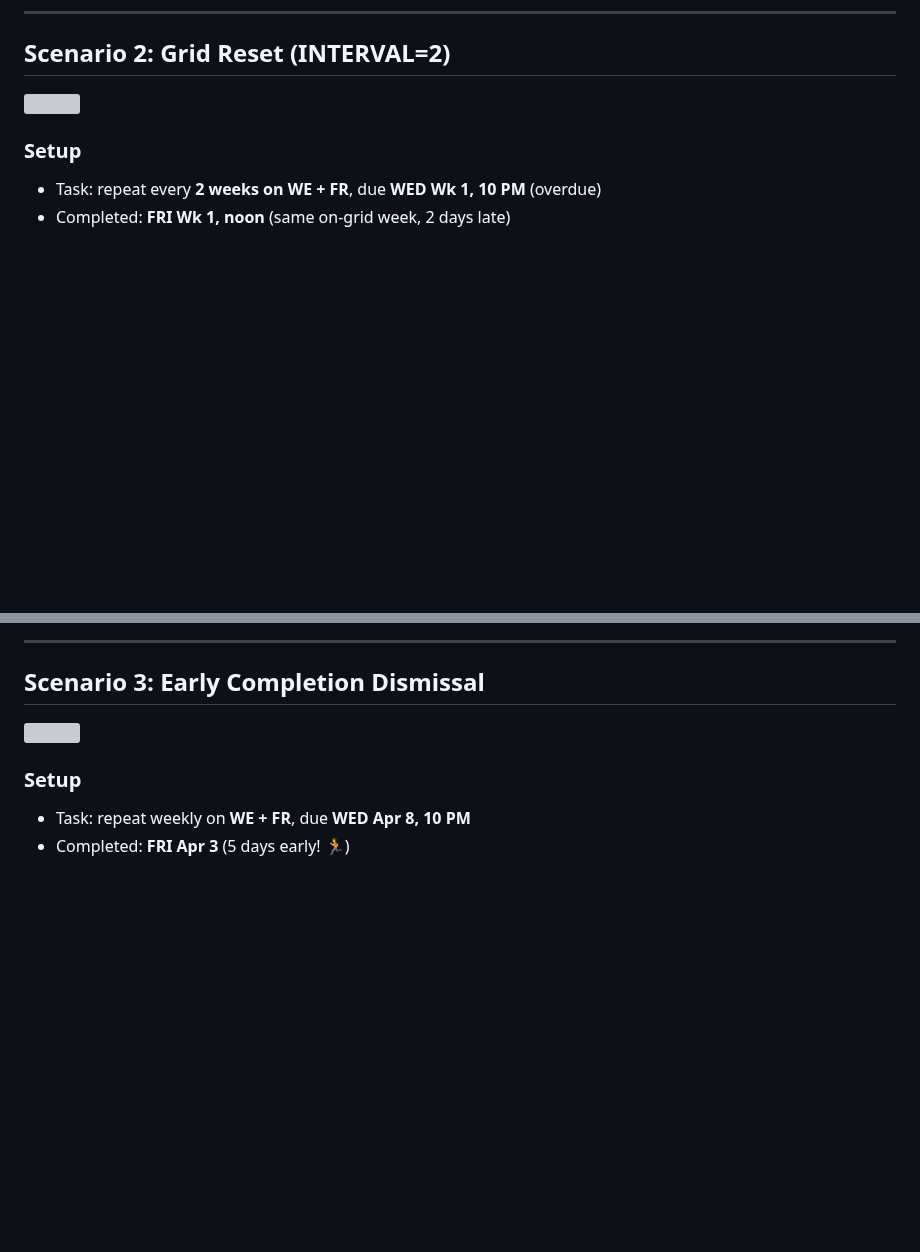
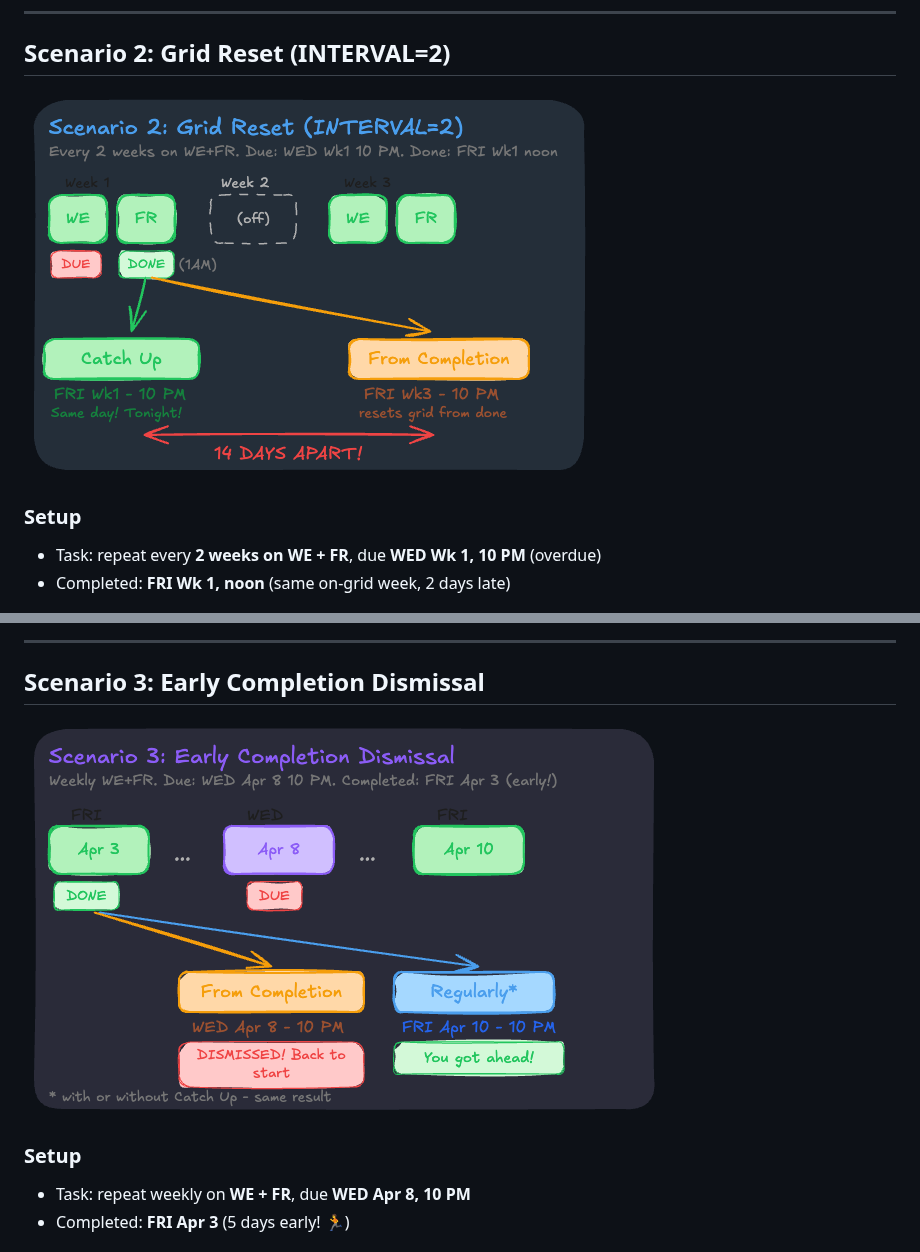
Before and after one commit to HelloThisIsFlo/omnifocus-operator, a Markdown page: docs/byday-edge-cases.md, 2 parts joined by grey strips. GitHub-like rendering; blank space fills up the shorter version; grey boxes are pictures that could not be loaded.

```diff
--- a/docs/byday-edge-cases.md
+++ b/docs/byday-edge-cases.md
@@ -39,7 +39,7 @@ All findings were empirically verified on OmniFocus 4.7+ in April 2026. For the
 
 ## Scenario 2: Grid Reset (INTERVAL=2)
 
-![](repeat-modes-s2.png)
+![](images/repeat-modes-s2.png)
 
 ### Setup
 
@@ -72,7 +72,7 @@ All findings were empirically verified on OmniFocus 4.7+ in April 2026. For the
 
 ## Scenario 3: Early Completion Dismissal
 
-![](repeat-modes-s3.png)
+![](images/repeat-modes-s3.png)
 
 ### Setup
 
```
Also changed, not shown: other parts of docs/byday-edge-cases.md (+3 -3 lines), docs/omnifocus-concepts.md (+33 -40 lines), docs/images/repeat-modes-end.png (added).
